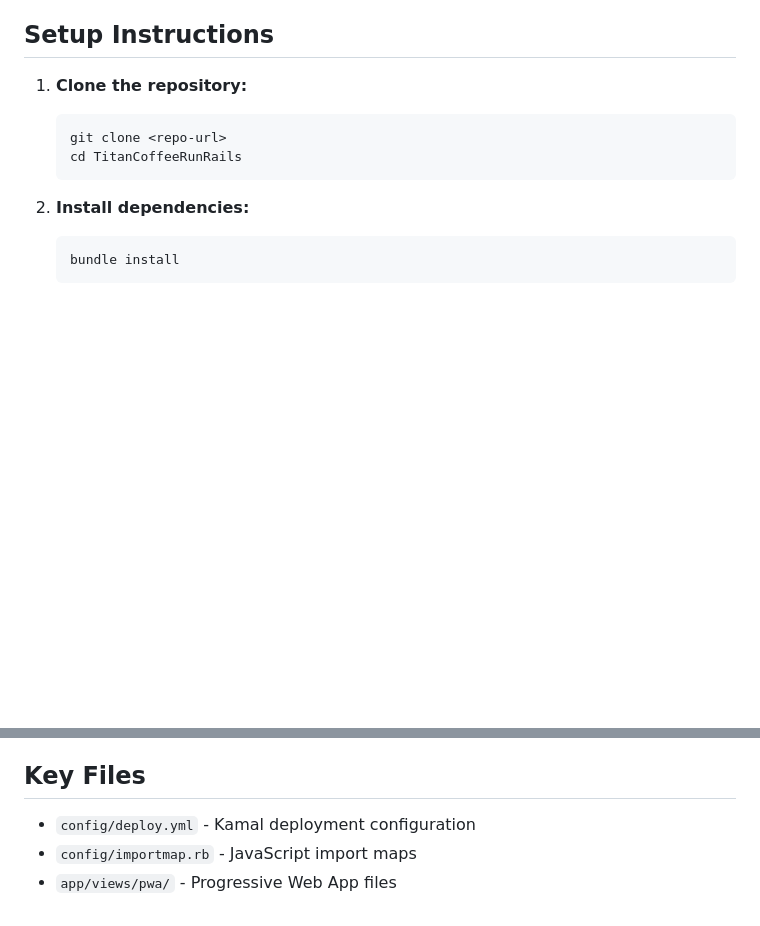
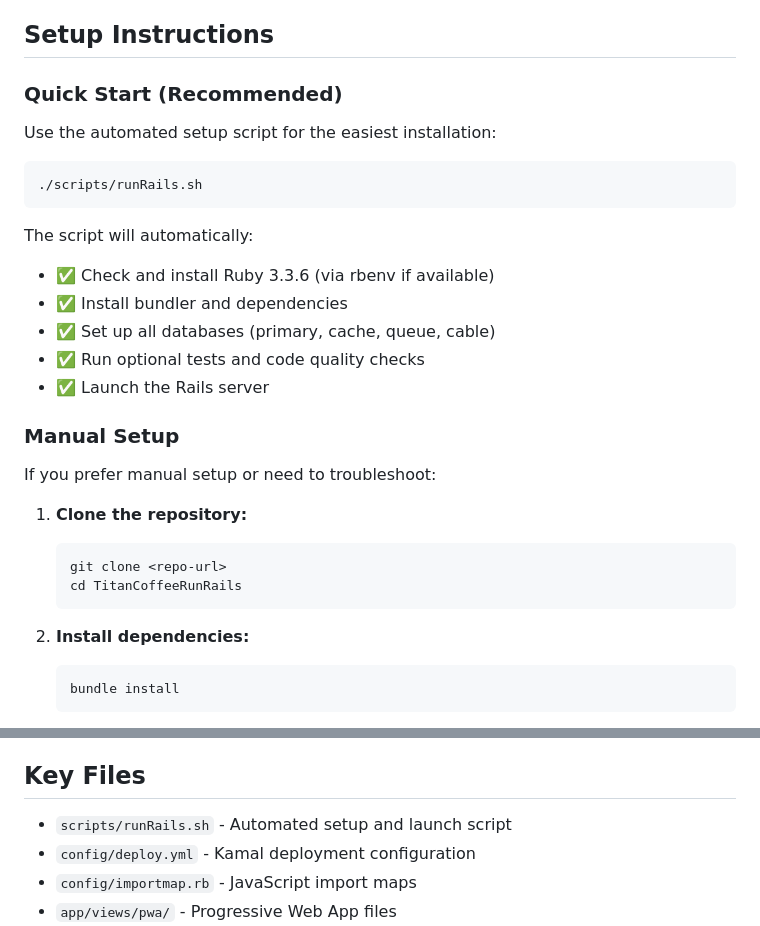
Before and after one commit to ElReyUno/TitanCoffeeRunRails, a Markdown page: README.md, 2 parts joined by grey strips. GitHub-like rendering; blank space fills up the shorter version.

Commit message:
Appended Server Auto-Boot Script

````diff
--- a/README.md
+++ b/README.md
@@ -50,6 +50,25 @@ TitanCoffeeRunRails is a Ruby on Rails web application designed to manage and st
 - **Docker:** For deployment (optional for development)
 
 ## Setup Instructions
+
+### Quick Start (Recommended)
+
+Use the automated setup script for the easiest installation:
+
+```bash
+./scripts/runRails.sh
+```
+
+The script will automatically:
+- ✅ Check and install Ruby 3.3.6 (via rbenv if available)
+- ✅ Install bundler and dependencies
+- ✅ Set up all databases (primary, cache, queue, cable)
+- ✅ Run optional tests and code quality checks
+- ✅ Launch the Rails server
+
+### Manual Setup
+
+If you prefer manual setup or need to troubleshoot:
 
 1. **Clone the repository:**
 
@@ -125,6 +144,7 @@ bin/kamal logs     # View logs
 
 ## Key Files
 
+- `scripts/runRails.sh` - Automated setup and launch script
 - `config/deploy.yml` - Kamal deployment configuration
 - `config/importmap.rb` - JavaScript import maps
 - `app/views/pwa/` - Progressive Web App files
````
